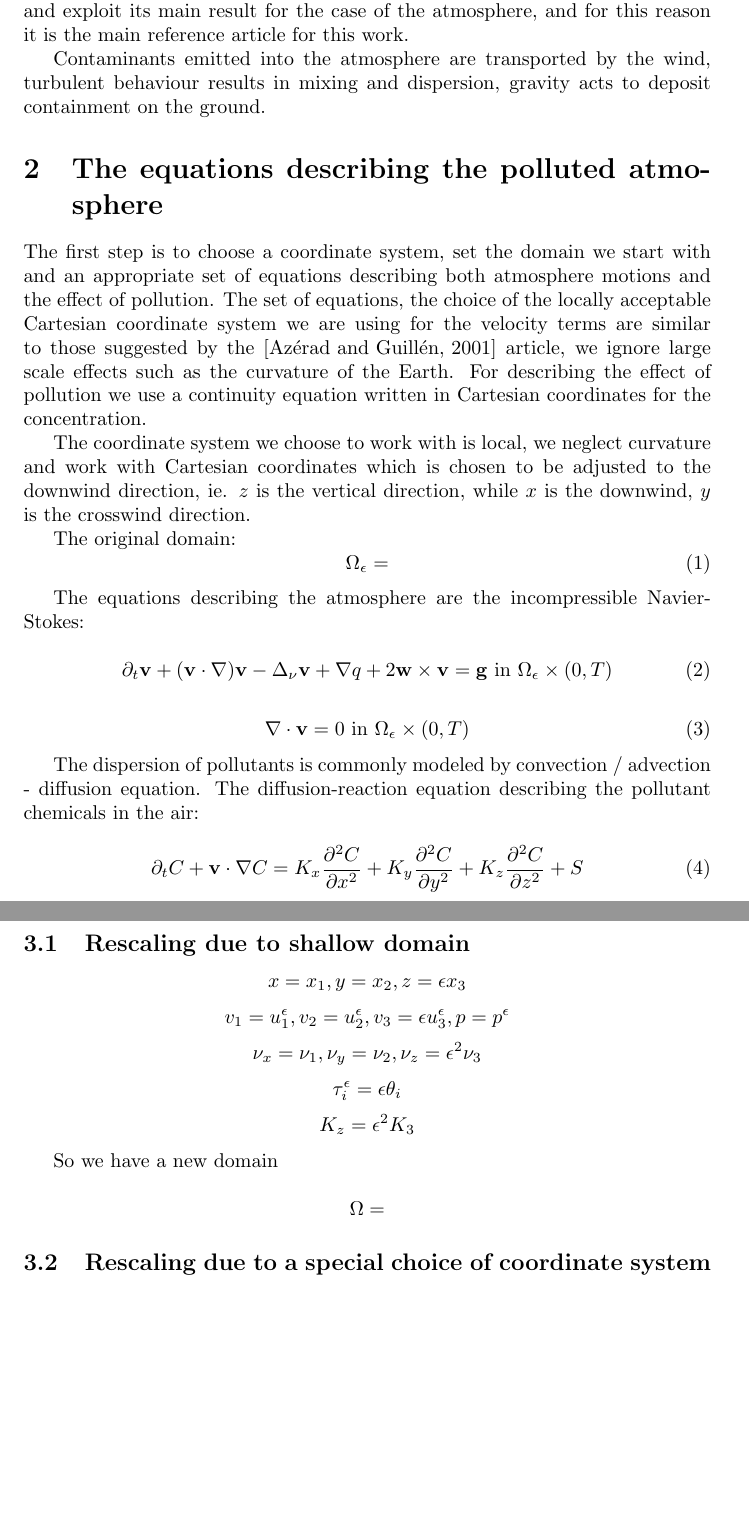
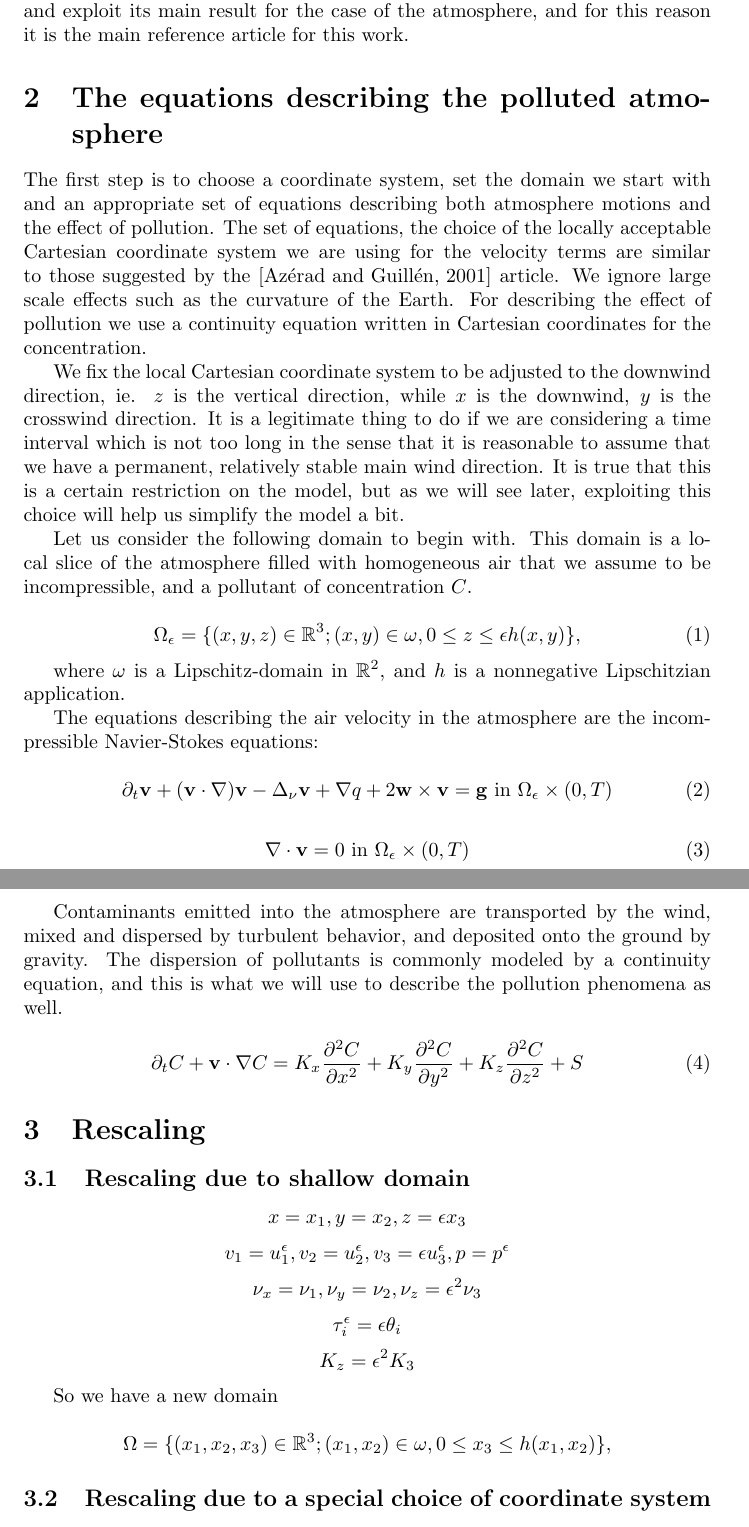
Before and after one commit to msjuhasznora/mathsgitrepo, a LaTeX paper (merged_U_C_eqs/merged_U_C_eqs.tex): two parts of pages 4 and 5 of 15 before the commit and two parts of pages 4 and 5 of 16 after it, joined at a grey line, cut so that both start at the same text, the shorter picture padded with empty space. Compiled offline with pdfLaTeX.

Commit message:
description

```diff
--- a/merged_U_C_eqs/merged_U_C_eqs.tex
+++ b/merged_U_C_eqs/merged_U_C_eqs.tex
@@ -44,21 +44,21 @@ We investigate the existence of a weak solution for the merged motion-pollution
 
 We underline the fact that this work is for the case of $\textbf{inland}$ scenario. Even though the \cite{azerad2001mathematical} article works with the equations of the ocean, this work is the extension of that article in the sense that we transfer and exploit its main result for the case of the atmosphere, and for this reason it is the main reference article for this work.
 
-Contaminants emitted into the atmosphere are transported by the wind, turbulent behaviour results in mixing and dispersion, gravity acts to deposit containment on the ground.
-
-
 \section{The equations describing the polluted atmosphere}
 
-The first step is to choose a coordinate system, set the domain we start with and an appropriate set of equations describing both atmosphere motions and the effect of pollution. The set of equations, the choice of the locally acceptable Cartesian coordinate system we are using for the velocity terms are similar to those suggested by the \cite{azerad2001mathematical} article, we ignore large scale effects such as the curvature of the Earth. For describing the effect of pollution we use a continuity equation written in Cartesian coordinates for the concentration.
+The first step is to choose a coordinate system, set the domain we start with and an appropriate set of equations describing both atmosphere motions and the effect of pollution. The set of equations, the choice of the locally acceptable Cartesian coordinate system we are using for the velocity terms are similar to those suggested by the \cite{azerad2001mathematical} article. We ignore large scale effects such as the curvature of the Earth. For describing the effect of pollution we use a continuity equation written in Cartesian coordinates for the concentration.
 
-The coordinate system we choose to work with is local, we neglect curvature and work with Cartesian coordinates which is chosen to be adjusted to the downwind direction, ie. $z$ is the vertical direction, while $x$ is the downwind, $y$ is the crosswind direction.
+We fix the local Cartesian coordinate system to be adjusted to the downwind direction, ie. $z$ is the vertical direction, while $x$ is the downwind, $y$ is the crosswind direction. It is a legitimate thing to do if we are considering a time interval which is not too long in the sense that it is reasonable to assume that we have a permanent, relatively stable main wind direction. It is true that this is a certain restriction on the model, but as we will see later, exploiting this choice will help us simplify the model a bit.
 
-The original domain:
+Let us consider the following domain to begin with. This domain is a local slice of the atmosphere filled with homogeneous air that we assume to be incompressible, and a pollutant of concentration $C$.
+
 \begin{equation}
-\Omega_{\epsilon} =
+  \Omega_{\epsilon} = \{(x,y,z) \in \mathbb{R}^3 ; (x,y) \in \omega, 0 \leq z \leq \epsilon h(x,y) \},
 \end{equation}
 
-The equations describing the atmosphere are the incompressible Navier-Stokes:
+where $\omega$ is a Lipschitz-domain in $\mathbb{R}^2$, and $h$ is a nonnegative Lipschitzian application.
+
+The equations describing the air velocity in the atmosphere are the incompressible Navier-Stokes equations:
 
 \begin{equation}
   \partial_t \bold{v} + (\bold{v} \cdot \nabla)\bold{v} -\Delta_{\nu} \bold{v} + \nabla q + 2 \bold{w} \times \bold{v}= \bold{g} \text{ in } \Omega_{\epsilon} \times (0,T)
@@ -68,7 +68,7 @@ The equations describing the atmosphere are the incompressible Navier-Stokes:
   \nabla \cdot \bold{v} = 0 \text{ in } \Omega_{\epsilon} \times (0,T)
 \end{equation}
 
-The dispersion of pollutants is commonly modeled by convection / advection - diffusion equation. The diffusion-reaction equation describing the pollutant chemicals in the air:
+Contaminants emitted into the atmosphere are transported by the wind, mixed and dispersed by turbulent behavior, and deposited onto the ground by gravity. The dispersion of pollutants is commonly modeled by a continuity equation, and this is what we will use to describe the pollution phenomena as well.
 
 \begin{equation}
   \partial_t C + \bold{v} \cdot \nabla C = K_x \frac{\partial ^2 C}{\partial x ^ 2} + K_y \frac{\partial ^2 C}{\partial y ^ 2} + K_z \frac{\partial ^2 C}{\partial z ^ 2} + S
@@ -86,7 +86,7 @@ The dispersion of pollutants is commonly modeled by convection / advection - dif
 
     So we have a new domain
 
-    \[ \Omega = \]
+    \[ \Omega =  \{(x_1,x_2,x_3) \in \mathbb{R}^3 ; (x_1,x_2) \in \omega, 0 \leq x_3 \leq h (x_1 , x_2) \},\]
 
   \subsection{Rescaling due to a special choice of coordinate system}
   Here we exploit the fact that we chose the coordinate system in a way so that the $x$ axis matches the downwind direction. In this case we use an additional scaling equation, which is different in nature from the previous ones in the sense that it is not derived from the shallowness of the domain but rather suggested by the fact that in the downwind direction it is natural to assume that the diffusion is negligible compared to downwind transport, ie.
```
Also changed, not shown: merged_U_C_eqs/merged_U_C_eqs.pdf, merged_U_C_eqs/merged_U_C_eqs.tex (2 more changed lines). Lines whose indentation alone changed are shown as unchanged.
